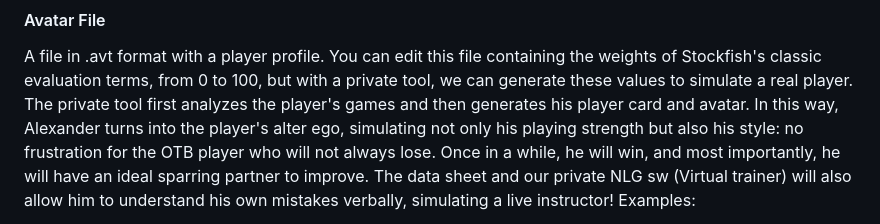
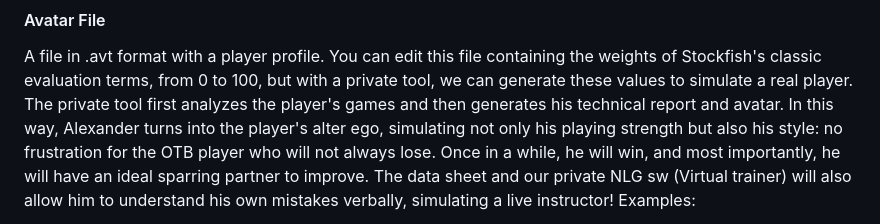
Before and after one commit to amchess/Alexander, a Markdown page: README.md, the part around one of its changes. Rendered like a GitHub page.

```diff
--- a/README.md
+++ b/README.md
@@ -152,7 +152,7 @@ If enabled, the engine not only simulates the thought process of a player of a c
 
 #### Avatar File
 A file in .avt format with a player profile. You can edit this file containing the weights of Stockfish's classic evaluation terms, from 0 to 100, but with a private tool, we can generate these values to simulate a real player.
-The private tool first analyzes the player's games and then generates his player card and avatar.
+The private tool first analyzes the player's games and then generates his technical report and avatar.
 In this way, Alexander turns into the player's alter ego, simulating not only his playing strength but also his style:
 no frustration for the OTB player who will not always lose. Once in a while, he will win, and most importantly, he will have an ideal sparring partner to improve.
 The data sheet and our private NLG sw (Virtual trainer) will also allow him to understand his own mistakes verbally, simulating a live instructor!
```
Also changed, not shown: other parts of README.md (+1 -1 lines).
